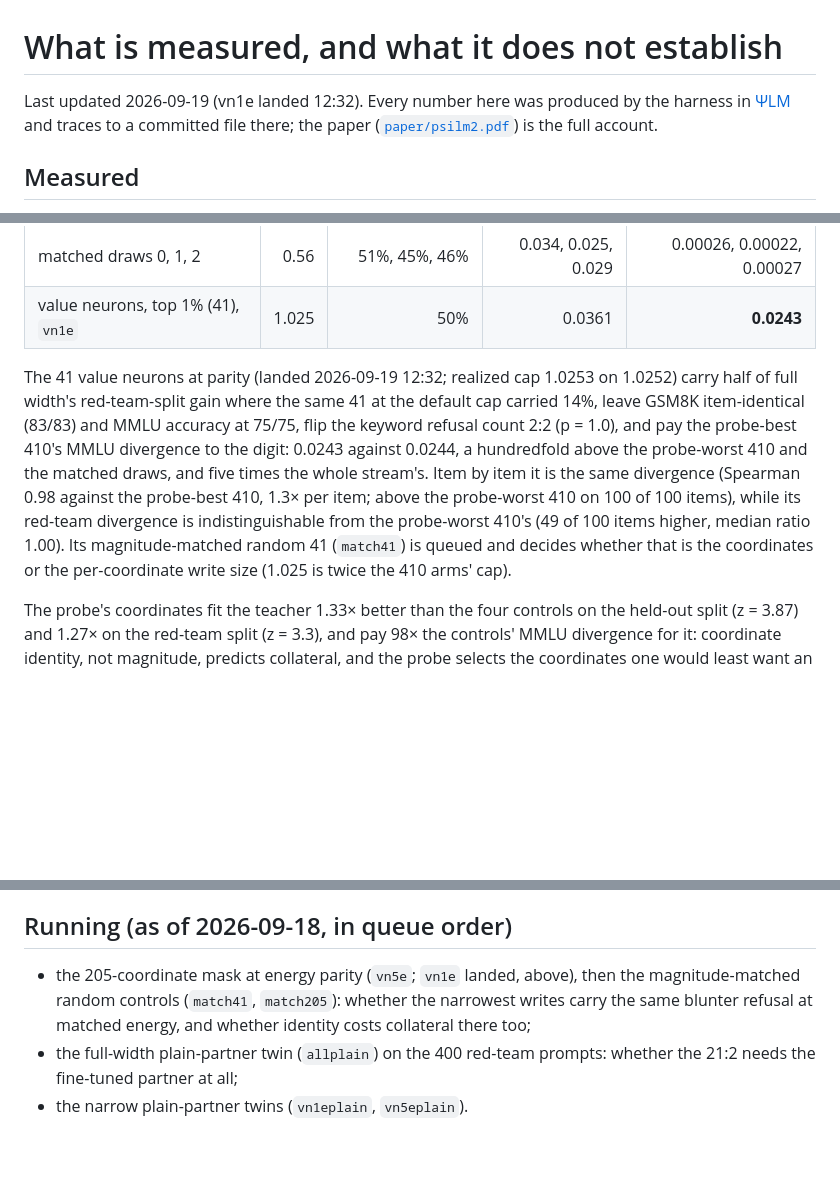
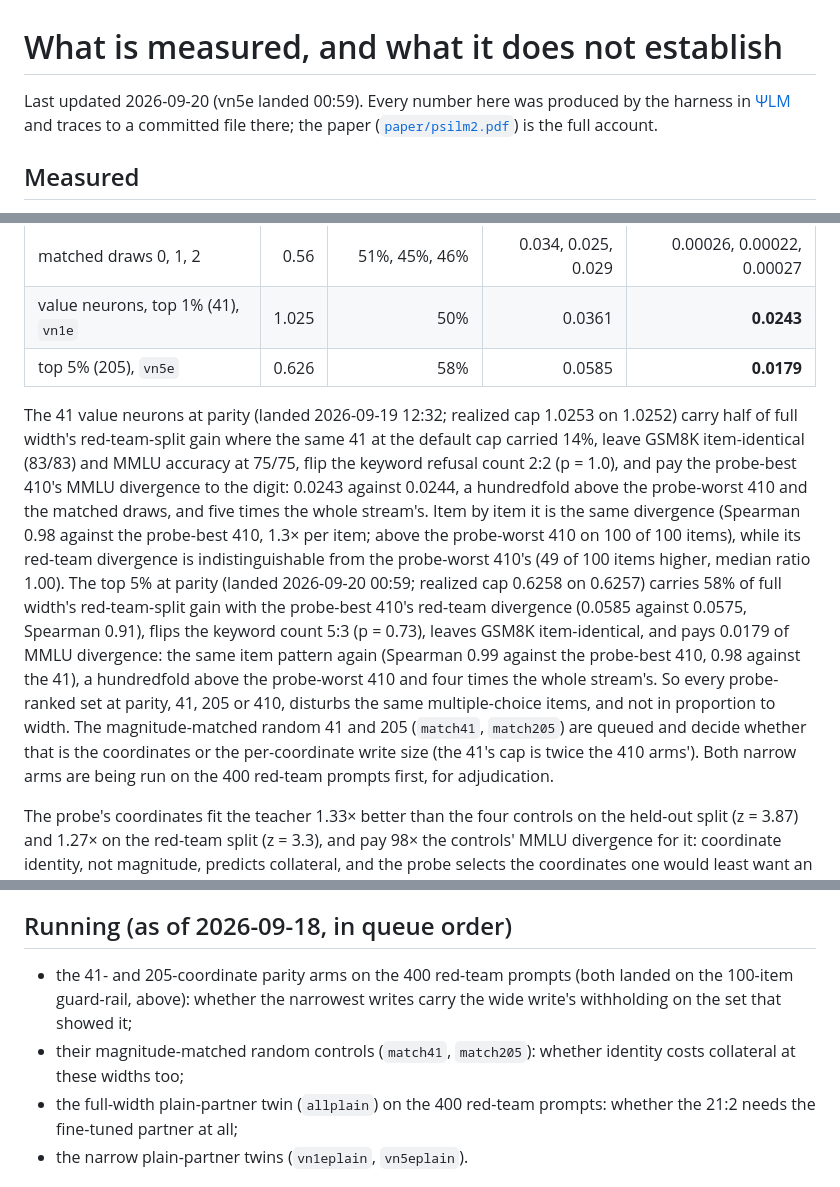
Before and after one commit to ryoji-info/PsiLM-2, a Markdown page: docs/status.md, 3 parts joined by grey strips. GitHub-like rendering; blank space fills up the shorter version.

Commit message:
status: the 205-coordinate parity arm (vn5e) landed
58% of full width's fit, the probe-best 410's red-team divergence, keyword
refusal 5:3, and the same MMLU item pattern as the 41 and the 410 at parity
(Spearman 0.99) at 0.0179. The narrow arms go to the 400 prompts next.

Co-Authored-By: Claude Fable 5.1 <noreply@anthropic.com>

```diff
--- a/docs/status.md
+++ b/docs/status.md
@@ -1,6 +1,6 @@
 # What is measured, and what it does not establish
 
-Last updated 2026-09-19 (vn1e landed 12:32). Every number here was produced by the harness in
+Last updated 2026-09-20 (vn5e landed 00:59). Every number here was produced by the harness in
 [ΨLM](https://github.com/ryoji-info/PsiLM) and traces to a committed file there;
 the paper ([`paper/psilm2.pdf`](../paper/psilm2.pdf)) is the full account.
 
@@ -61,6 +61,7 @@ masks received 3.8% and 10.2% of full width's write energy. At **energy parity**
 | probe-worst 410 | 0.551 | 53% | 0.0371 | 0.00024 |
 | matched draws 0, 1, 2 | 0.56 | 51%, 45%, 46% | 0.034, 0.025, 0.029 | 0.00026, 0.00022, 0.00027 |
 | value neurons, top 1% (41), `vn1e` | 1.025 | 50% | 0.0361 | **0.0243** |
+| top 5% (205), `vn5e` | 0.626 | 58% | 0.0585 | **0.0179** |
 
 The 41 value neurons at parity (landed 2026-09-19 12:32; realized cap 1.0253 on
 1.0252) carry half of full width's red-team-split gain where the same 41 at the
@@ -71,10 +72,19 @@ probe-worst 410 and the matched draws, and five times the whole stream's. Item
 by item it is the same divergence (Spearman 0.98 against the probe-best 410,
 1.3× per item; above the probe-worst 410 on 100 of 100 items), while its
 red-team divergence is indistinguishable from the probe-worst 410's (49 of 100
-items higher, median ratio 1.00). Its
-magnitude-matched random 41 (`match41`) is queued and decides whether that is
-the coordinates or the per-coordinate write size (1.025 is twice the 410 arms'
-cap).
+items higher, median ratio 1.00). The top
+5% at parity (landed 2026-09-20 00:59; realized cap 0.6258 on 0.6257) carries
+58% of full width's red-team-split gain with the probe-best 410's red-team
+divergence (0.0585 against 0.0575, Spearman 0.91), flips the keyword count 5:3
+(p = 0.73), leaves GSM8K item-identical, and pays 0.0179 of MMLU divergence:
+the same item pattern again (Spearman 0.99 against the probe-best 410, 0.98
+against the 41), a hundredfold above the probe-worst 410 and four times the
+whole stream's. So every probe-ranked set at parity, 41, 205 or 410, disturbs
+the same multiple-choice items, and not in proportion to width. The
+magnitude-matched random 41 and 205 (`match41`, `match205`) are queued and
+decide whether that is the coordinates or the per-coordinate write size (the
+41's cap is twice the 410 arms'). Both narrow arms are being run on the 400
+red-team prompts first, for adjudication.
 
 The probe's coordinates fit the teacher 1.33× better than the four controls on
 the held-out split (z = 3.87) and 1.27× on the red-team split (z = 3.3), and pay
@@ -120,10 +130,11 @@ context. The 9B twins are queued (below).
 
 ## Running (as of 2026-09-18, in queue order)
 
-- the 205-coordinate mask at energy parity (`vn5e`; `vn1e` landed, above), then
-  the magnitude-matched random controls (`match41`, `match205`): whether the
-  narrowest writes carry the same blunter refusal at matched energy, and whether
-  identity costs collateral there too;
+- the 41- and 205-coordinate parity arms on the 400 red-team prompts (both
+  landed on the 100-item guard-rail, above): whether the narrowest writes carry
+  the wide write's withholding on the set that showed it;
+- their magnitude-matched random controls (`match41`, `match205`): whether
+  identity costs collateral at these widths too;
 - the full-width plain-partner twin (`allplain`) on the 400 red-team prompts:
   whether the 21:2 needs the fine-tuned partner at all;
 - the narrow plain-partner twins (`vn1eplain`, `vn5eplain`).
```
